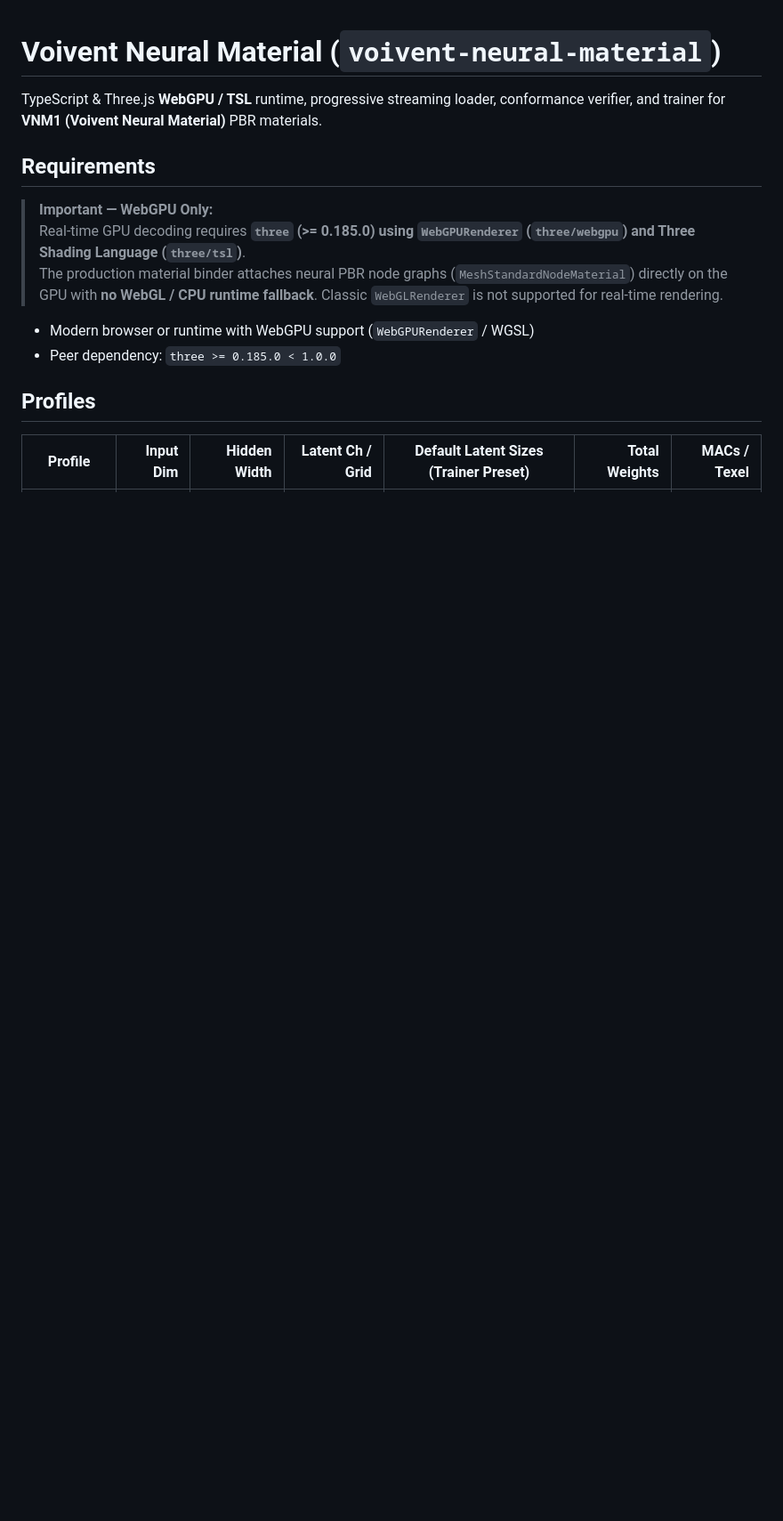
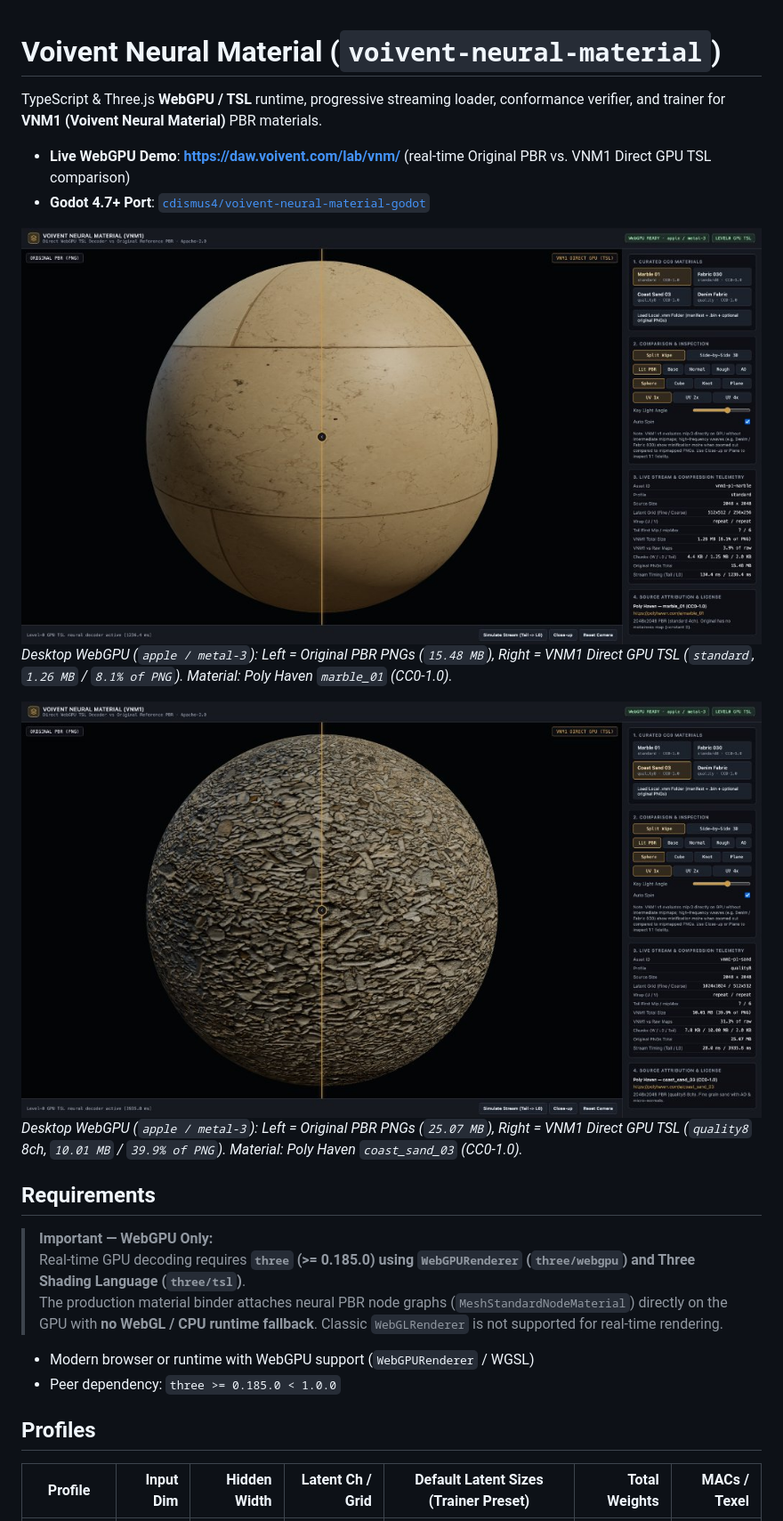
Before and after one commit to cdismus4/voivent-neural-material, a Markdown page: README.md, the part around the change. Shown at 89% size. Rendered like a GitHub page; pictures changed too: docs/preview-webgpu-marble.jpg (added), docs/preview-webgpu-sand.jpg (added); blank space fills up the shorter version.

Commit message:
docs: add live WebGPU demo link, preview screenshots, and Godot link to README

```diff
--- a/README.md
+++ b/README.md
@@ -1,6 +1,15 @@
 # Voivent Neural Material (`voivent-neural-material`)
 
 TypeScript & Three.js **WebGPU / TSL** runtime, progressive streaming loader, conformance verifier, and trainer for **VNM1 (Voivent Neural Material)** PBR materials.
+
+- **Live WebGPU Demo**: **[https://daw.voivent.com/lab/vnm/](https://daw.voivent.com/lab/vnm/)** (real-time Original PBR vs. VNM1 Direct GPU TSL comparison)
+- **Godot 4.7+ Port**: [`cdismus4/voivent-neural-material-godot`](https://github.com/cdismus4/voivent-neural-material-godot)
+
+![WebGPU Live Comparison — Marble 01 (standard, 1.26 MB vs 15.48 MB original PNGs)](./docs/preview-webgpu-marble.jpg)
+*Desktop WebGPU (`apple / metal-3`): Left = Original PBR PNGs (`15.48 MB`), Right = VNM1 Direct GPU TSL (`standard`, `1.26 MB` / `8.1% of PNG`). Material: Poly Haven `marble_01` (CC0-1.0).*
+
+![WebGPU Live Comparison — Coast Sand 03 (quality8, 10.01 MB vs 25.07 MB original PNGs)](./docs/preview-webgpu-sand.jpg)
+*Desktop WebGPU (`apple / metal-3`): Left = Original PBR PNGs (`25.07 MB`), Right = VNM1 Direct GPU TSL (`quality8` 8ch, `10.01 MB` / `39.9% of PNG`). Material: Poly Haven `coast_sand_03` (CC0-1.0).*
 
 ## Requirements
 
```
